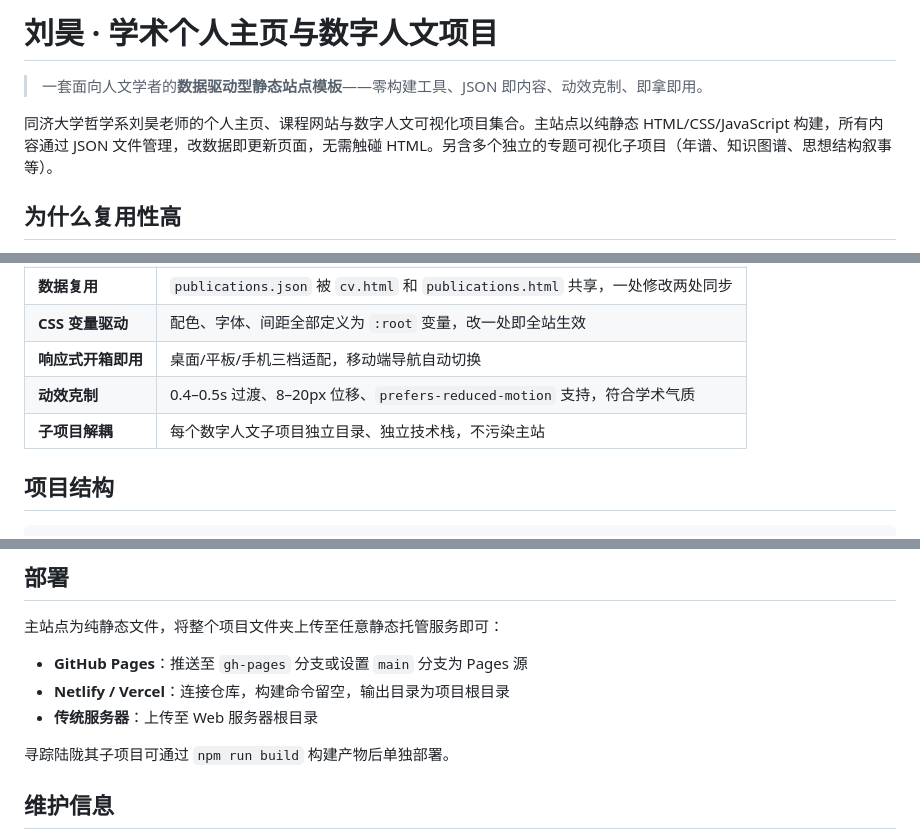
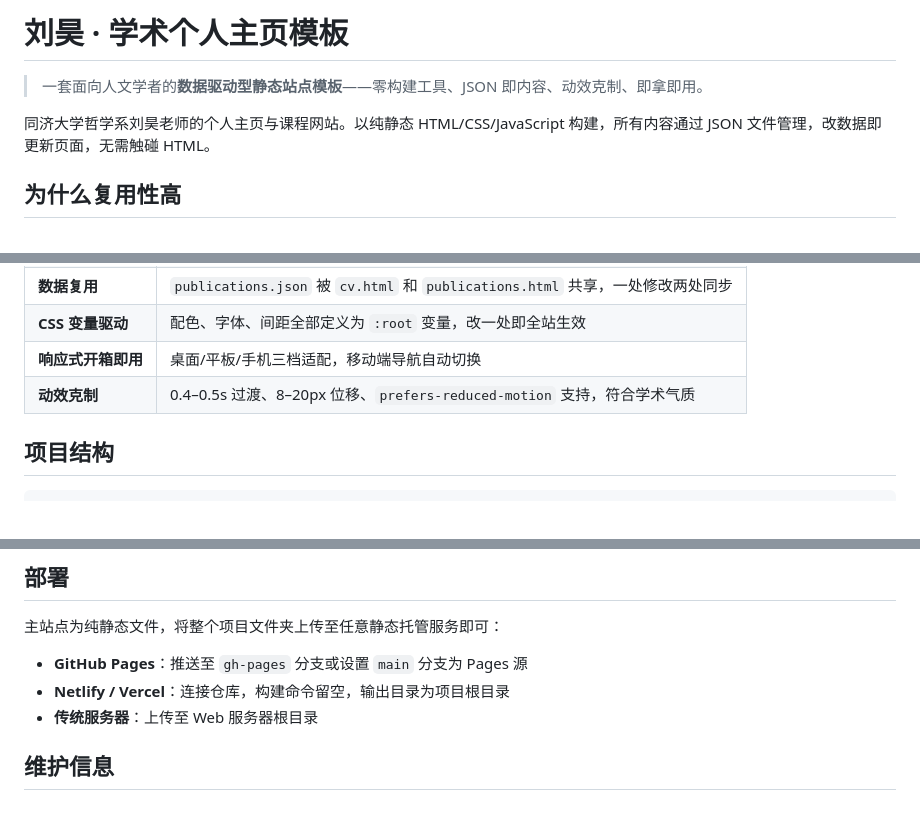
Before and after one commit to liuhao1106/liuhao1106.github.io, a Markdown page: README.md, 3 parts joined by grey strips. GitHub-like rendering; blank space fills up the shorter version.

```diff
--- a/README.md
+++ b/README.md
@@ -1,8 +1,8 @@
-# 刘昊 · 学术个人主页与数字人文项目
+# 刘昊 · 学术个人主页模板
 
 > 一套面向人文学者的**数据驱动型静态站点模板**——零构建工具、JSON 即内容、动效克制、即拿即用。
 
-同济大学哲学系刘昊老师的个人主页、课程网站与数字人文可视化项目集合。主站点以纯静态 HTML/CSS/JavaScript 构建，所有内容通过 JSON 文件管理，改数据即更新页面，无需触碰 HTML。另含多个独立的专题可视化子项目（年谱、知识图谱、思想结构叙事等）。
+同济大学哲学系刘昊老师的个人主页与课程网站。以纯静态 HTML/CSS/JavaScript 构建，所有内容通过 JSON 文件管理，改数据即更新页面，无需触碰 HTML。
 
 ## 为什么复用性高
 
@@ -16,7 +16,6 @@
 | **CSS 变量驱动** | 配色、字体、间距全部定义为 `:root` 变量，改一处即全站生效 |
 | **响应式开箱即用** | 桌面/平板/手机三档适配，移动端导航自动切换 |
 | **动效克制** | 0.4–0.5s 过渡、8–20px 位移、`prefers-reduced-motion` 支持，符合学术气质 |
-| **子项目解耦** | 每个数字人文子项目独立目录、独立技术栈，不污染主站 |
 
 ## 项目结构
 
@@ -269,8 +231,6 @@ python check_json.py
 - **Netlify / Vercel**：连接仓库，构建命令留空，输出目录为项目根目录
 - **传统服务器**：上传至 Web 服务器根目录
 
-寻踪陆陇其子项目可通过 `npm run build` 构建产物后单独部署。
-
 ## 维护信息
 
 - **作者**：刘昊
```
Also changed, not shown: other parts of README.md (+1 -38 lines).
